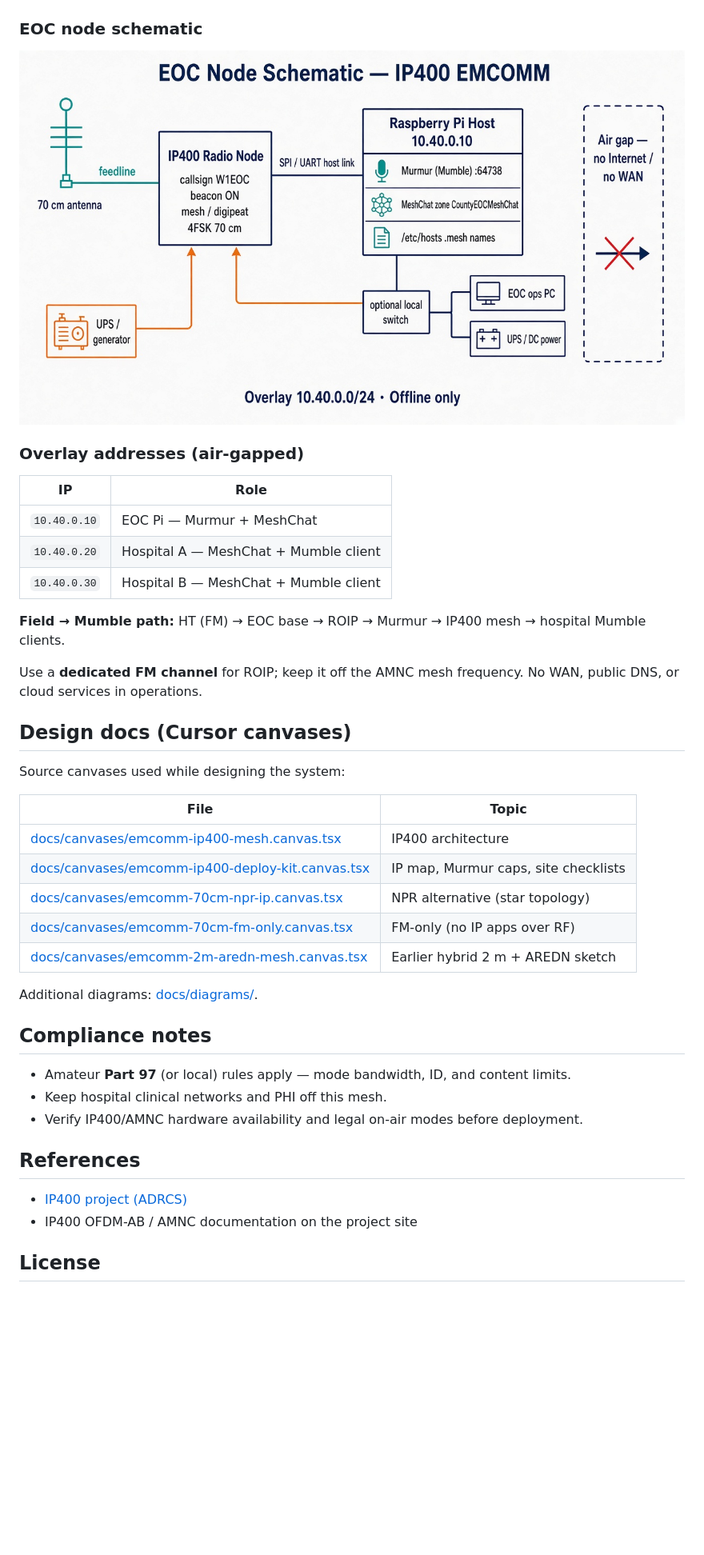
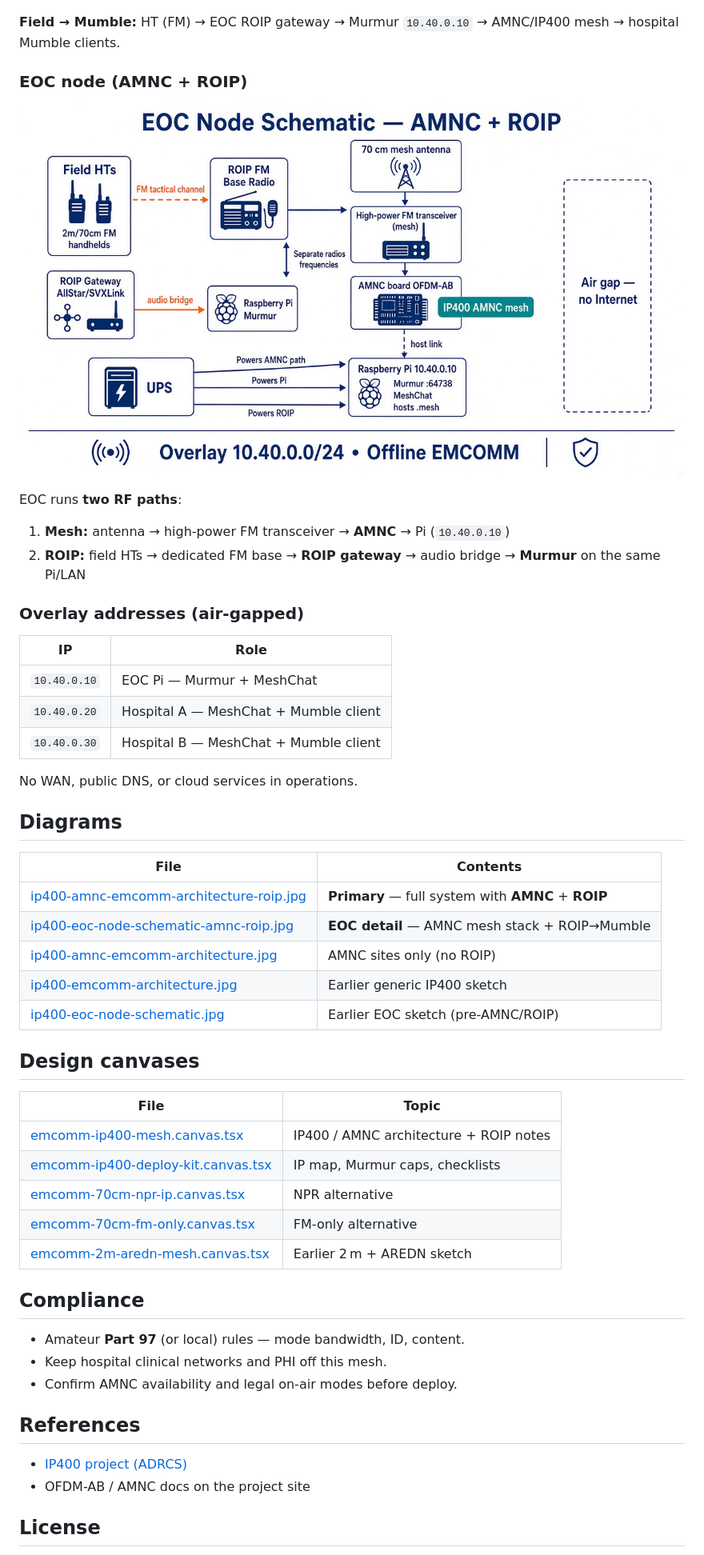
Before and after one commit to buryd/400MHz-Mesh-Network, a Markdown page: README.md, the part around one of its changes. Shown at 80% size. Rendered like a GitHub page; pictures changed too: docs/diagrams/ip400-eoc-node-schematic-amnc-roip.jpg (added); blank space fills up the shorter version.

Commit message:
Make AMNC and ROIP the primary architecture in README and EOC schematic.
Add EOC node diagram with separate mesh AMNC and ROIP-to-Mumble paths; clarify diagram index so older sketches are not mistaken for baseline.

Co-authored-by: Cursor <cursoragent@cursor.com>

```diff
--- a/README.md
+++ b/README.md
@@ -15,9 +15,16 @@ Offline EMCOMM mesh design for a local **EOC** and **two hospitals** on the amat
 
 ![IP400 AMNC + ROIP architecture](docs/diagrams/ip400-amnc-emcomm-architecture-roip.jpg)
 
-### EOC node schematic
+**Field → Mumble:** HT (FM) → EOC ROIP gateway → Murmur `10.40.0.10` → AMNC/IP400 mesh → hospital Mumble clients.
 
-![EOC node schematic](docs/diagrams/ip400-eoc-node-schematic.jpg)
+### EOC node (AMNC + ROIP)
+
+![EOC node AMNC + ROIP schematic](docs/diagrams/ip400-eoc-node-schematic-amnc-roip.jpg)
+
+EOC runs **two RF paths**:
+
+1. **Mesh:** antenna → high-power FM transceiver → **AMNC** → Pi (`10.40.0.10`)
+2. **ROIP:** field HTs → dedicated FM base → **ROIP gateway** → audio bridge → **Murmur** on the same Pi/LAN
 
 ### Overlay addresses (air-gapped)
 
@@ -27,34 +34,38 @@ Offline EMCOMM mesh design for a local **EOC** and **two hospitals** on the amat
 | `10.40.0.20` | Hospital A — MeshChat + Mumble client |
 | `10.40.0.30` | Hospital B — MeshChat + Mumble client |
 
-**Field → Mumble path:** HT (FM) → EOC base → ROIP → Murmur → IP400 mesh → hospital Mumble clients.
+No WAN, public DNS, or cloud services in operations.
 
-Use a **dedicated FM channel** for ROIP; keep it off the AMNC mesh frequency. No WAN, public DNS, or cloud services in operations.
+## Diagrams
 
-## Design docs (Cursor canvases)
+| File | Contents |
+| --- | --- |
+| [ip400-amnc-emcomm-architecture-roip.jpg](docs/diagrams/ip400-amnc-emcomm-architecture-roip.jpg) | **Primary** — full system with **AMNC** + **ROIP** |
+| [ip400-eoc-node-schematic-amnc-roip.jpg](docs/diagrams/ip400-eoc-node-schematic-amnc-roip.jpg) | **EOC detail** — AMNC mesh stack + ROIP→Mumble |
+| [ip400-amnc-emcomm-architecture.jpg](docs/diagrams/ip400-amnc-emcomm-architecture.jpg) | AMNC sites only (no ROIP) |
+| [ip400-emcomm-architecture.jpg](docs/diagrams/ip400-emcomm-architecture.jpg) | Earlier generic IP400 sketch |
+| [ip400-eoc-node-schematic.jpg](docs/diagrams/ip400-eoc-node-schematic.jpg) | Earlier EOC sketch (pre-AMNC/ROIP) |
 
-Source canvases used while designing the system:
+## Design canvases
 
 | File | Topic |
 | --- | --- |
-| [docs/canvases/emcomm-ip400-mesh.canvas.tsx](docs/canvases/emcomm-ip400-mesh.canvas.tsx) | IP400 architecture |
-| [docs/canvases/emcomm-ip400-deploy-kit.canvas.tsx](docs/canvases/emcomm-ip400-deploy-kit.canvas.tsx) | IP map, Murmur caps, site checklists |
-| [docs/canvases/emcomm-70cm-npr-ip.canvas.tsx](docs/canvases/emcomm-70cm-npr-ip.canvas.tsx) | NPR alternative (star topology) |
-| [docs/canvases/emcomm-70cm-fm-only.canvas.tsx](docs/canvases/emcomm-70cm-fm-only.canvas.tsx) | FM-only (no IP apps over RF) |
-| [docs/canvases/emcomm-2m-aredn-mesh.canvas.tsx](docs/canvases/emcomm-2m-aredn-mesh.canvas.tsx) | Earlier hybrid 2 m + AREDN sketch |
+| [emcomm-ip400-mesh.canvas.tsx](docs/canvases/emcomm-ip400-mesh.canvas.tsx) | IP400 / AMNC architecture + ROIP notes |
+| [emcomm-ip400-deploy-kit.canvas.tsx](docs/canvases/emcomm-ip400-deploy-kit.canvas.tsx) | IP map, Murmur caps, checklists |
+| [emcomm-70cm-npr-ip.canvas.tsx](docs/canvases/emcomm-70cm-npr-ip.canvas.tsx) | NPR alternative |
+| [emcomm-70cm-fm-only.canvas.tsx](docs/canvases/emcomm-70cm-fm-only.canvas.tsx) | FM-only alternative |
+| [emcomm-2m-aredn-mesh.canvas.tsx](docs/canvases/emcomm-2m-aredn-mesh.canvas.tsx) | Earlier 2 m + AREDN sketch |
 
-Additional diagrams: [docs/diagrams/](docs/diagrams/).
+## Compliance
 
-## Compliance notes
-
-- Amateur **Part 97** (or local) rules apply — mode bandwidth, ID, and content limits.
+- Amateur **Part 97** (or local) rules — mode bandwidth, ID, content.
 - Keep hospital clinical networks and PHI off this mesh.
-- Verify IP400/AMNC hardware availability and legal on-air modes before deployment.
+- Confirm AMNC availability and legal on-air modes before deploy.
 
 ## References
 
 - [IP400 project (ADRCS)](https://ip400.adrcs.org/)
-- IP400 OFDM-AB / AMNC documentation on the project site
+- OFDM-AB / AMNC docs on the project site
 
 ## License
 
```
Also changed, not shown: other parts of README.md (+8 -8 lines).
